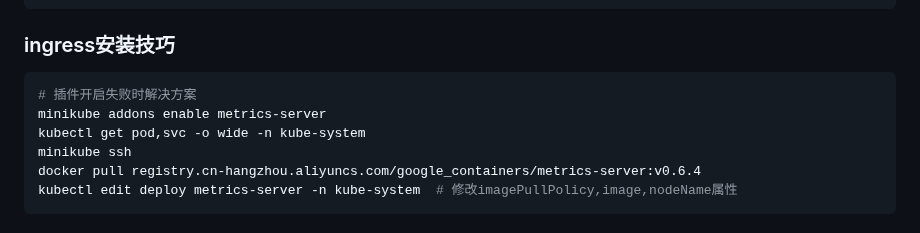
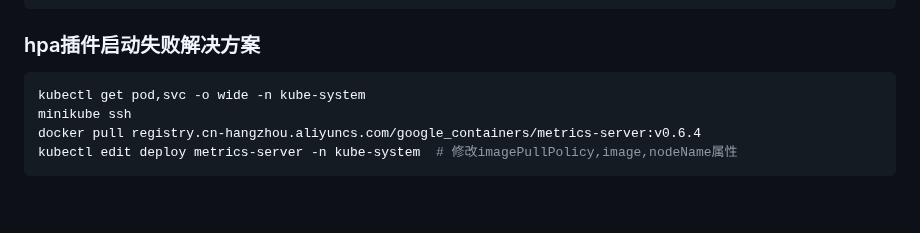
Before and after one commit to forthcoming/essay, a Markdown page: system/kubernetes.md, the part around the change. Rendered like a GitHub page; blank space fills up the shorter version.

````diff
--- a/system/kubernetes.md
+++ b/system/kubernetes.md
@@ -444,10 +444,8 @@ spec:
                   number: 81  # Service对象的port号
 ```
 
-### ingress安装技巧
+### hpa插件启动失败解决方案
 ```shell
-# 插件开启失败时解决方案
-minikube addons enable metrics-server
 kubectl get pod,svc -o wide -n kube-system
 minikube ssh
 docker pull registry.cn-hangzhou.aliyuncs.com/google_containers/metrics-server:v0.6.4
````
